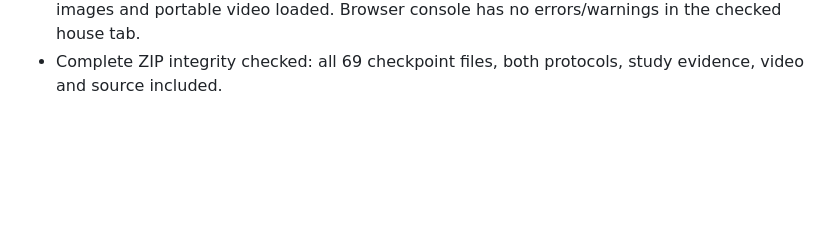
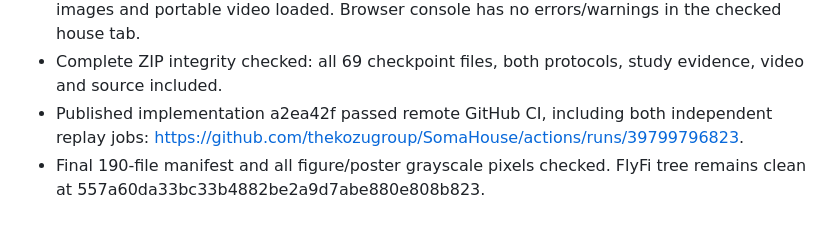
Before and after one commit to thekozugroup/SomaHouse, a Markdown page: research/qa.md, the part around the change. Rendered like a GitHub page; blank space fills up the shorter version.

```diff
--- a/research/qa.md
+++ b/research/qa.md
@@ -48,3 +48,5 @@ No home equipment connected. No real building or weather calibration. No tuning
 - Downloaded study-2 checkpoint fingerprint equals the saved model: ddae080670553e29ffbf491dbe0a81250831df72a21c0ed76bd37238a86d4866.
 - Study-2 video played to 72 seconds / ended without browser media error. All five case-study images and portable video loaded. Browser console has no errors/warnings in the checked house tab.
 - Complete ZIP integrity checked: all 69 checkpoint files, both protocols, study evidence, video and source included.
+- Published implementation a2ea42f passed remote GitHub CI, including both independent replay jobs: https://github.com/thekozugroup/SomaHouse/actions/runs/39799796823.
+- Final 190-file manifest and all figure/poster grayscale pixels checked. FlyFi tree remains clean at 557a60da33bc33b4882be2a9d7abe880e808b823.
```
Also changed, not shown: working.md (+56 -63 lines).
